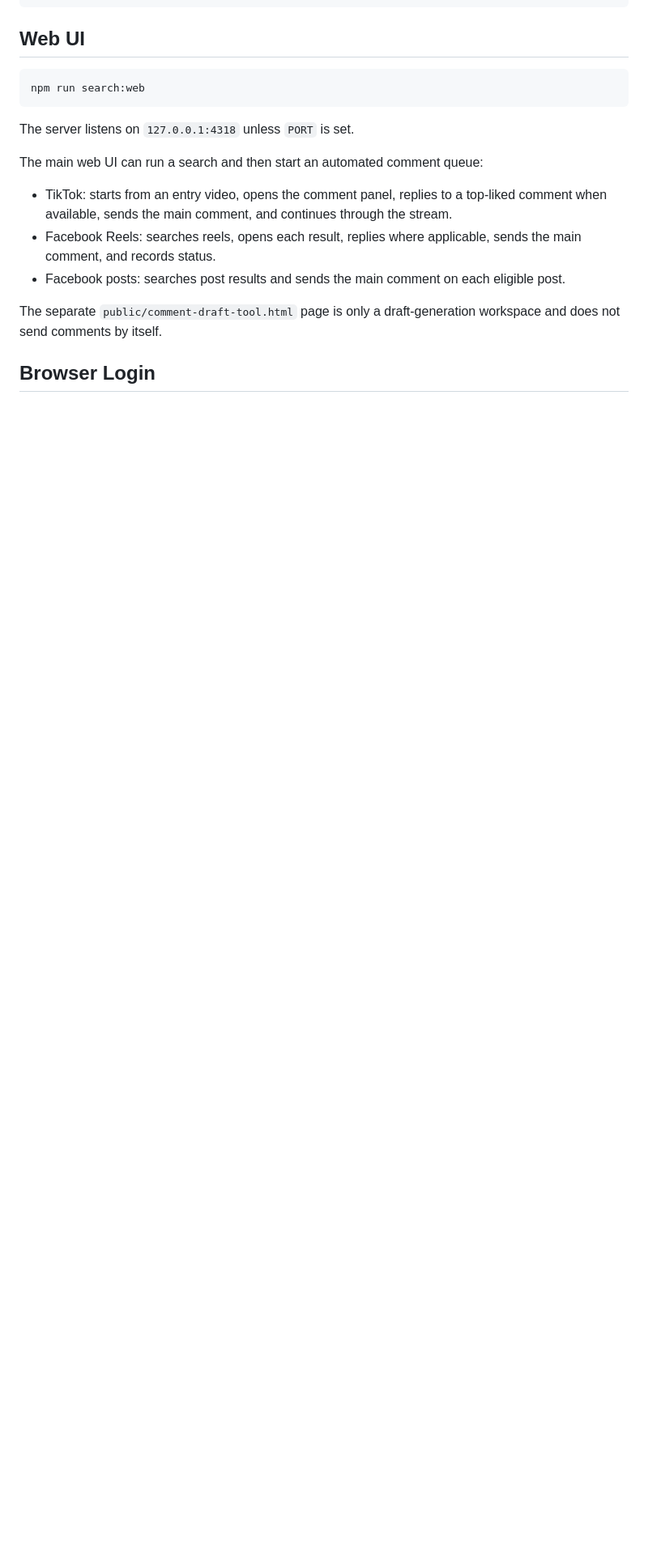
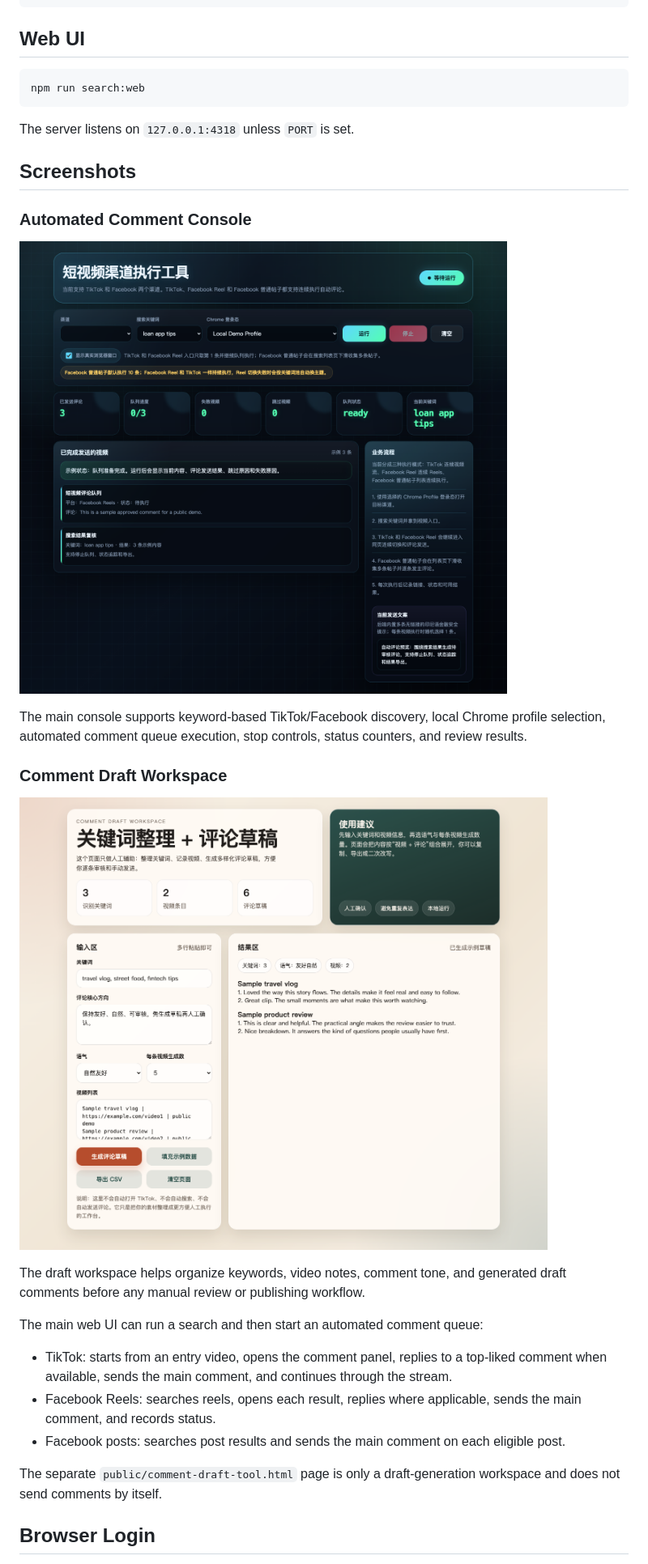
Before and after one commit to river-huang-dev/traffic-intercept-tool, a Markdown page: README.md, the part around the change. Shown: that part at 81% size. GitHub-like rendering; pictures changed too: docs/screenshots/traffic-intercept-comment-drafts.png (added), docs/screenshots/traffic-intercept-dashboard.png (added); blank space fills up the shorter version.

Commit message:
Add feature screenshots to README

```diff
--- a/README.md
+++ b/README.md
@@ -62,6 +62,20 @@ npm run search:web
 
 The server listens on `127.0.0.1:4318` unless `PORT` is set.
 
+## Screenshots
+
+### Automated Comment Console
+
+![Automated comment console](docs/screenshots/traffic-intercept-dashboard.png)
+
+The main console supports keyword-based TikTok/Facebook discovery, local Chrome profile selection, automated comment queue execution, stop controls, status counters, and review results.
+
+### Comment Draft Workspace
+
+![Comment draft workspace](docs/screenshots/traffic-intercept-comment-drafts.png)
+
+The draft workspace helps organize keywords, video notes, comment tone, and generated draft comments before any manual review or publishing workflow.
+
 The main web UI can run a search and then start an automated comment queue:
 
 - TikTok: starts from an entry video, opens the comment panel, replies to a top-liked comment when available, sends the main comment, and continues through the stream.
```
